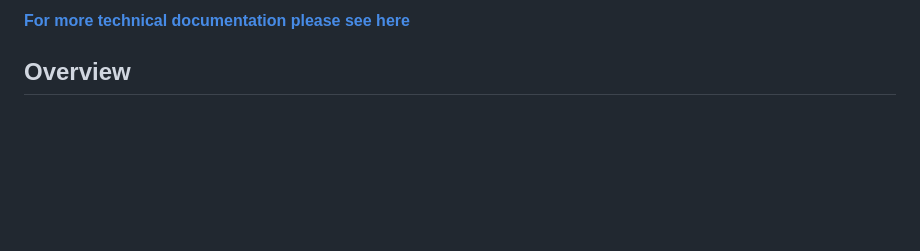
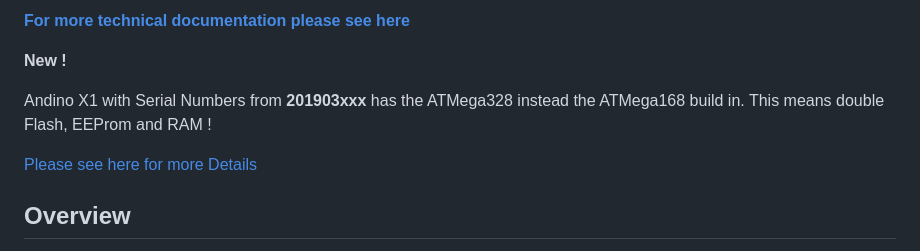
Before and after one commit to andino-systems/Andino-X1, a Markdown page: README.md, the part around the change. Rendered like a GitHub page; blank space fills up the shorter version.

Commit message:
New Version with ATMega328

```diff
--- a/README.md
+++ b/README.md
@@ -8,6 +8,14 @@ Andino X1
 
 
 **[For more technical documentation please see here][3]**
+
+
+**New !**
+
+Andino X1 with Serial Numbers from **201903xxx** has the ATMega328 instead the ATMega168 build in.
+This means double Flash, EEProm and RAM !
+
+[Please see here for more Details](https://github.com/andino-systems/Andino-X1/tree/master/doc/BaseBoard)
 
 ## Overview
 
```
Also changed, not shown: doc/BaseBoard/README.md (+5 -0 lines), doc/BaseBoard/arduino-settings-atmega328.png (added).
